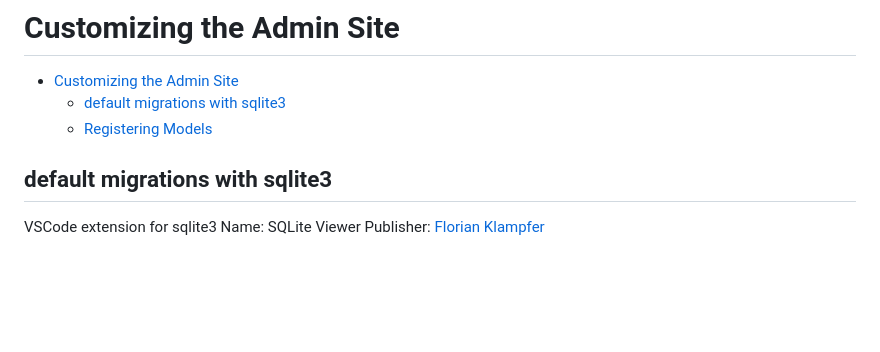
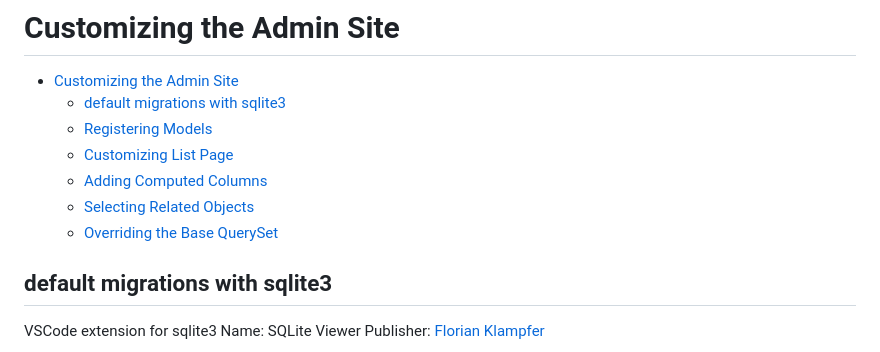
Before and after one commit to dev-SR/django, a Markdown page: C_django_AdminSite/README.md, the part around the change printed below. Drawn GitHub-style; blank space fills up the shorter version.

```diff
--- a/C_django_AdminSite/README.md
+++ b/C_django_AdminSite/README.md
@@ -3,6 +3,10 @@
 - [Customizing the Admin Site](#customizing-the-admin-site)
 	- [default migrations with sqlite3](#default-migrations-with-sqlite3)
 	- [Registering Models](#registering-models)
+	- [Customizing List Page](#customizing-list-page)
+	- [Adding Computed Columns](#adding-computed-columns)
+	- [Selecting Related Objects](#selecting-related-objects)
+	- [Overriding the Base QuerySet](#overriding-the-base-queryset)
 
 ## default migrations with sqlite3
 
```
Also changed, not shown: other parts of C_django_AdminSite/README.md (+113 -6 lines), C_django_AdminSite/img/computed_list.jpg (added), C_django_AdminSite/img/custom_list.jpg (added), C_django_AdminSite/img/default_list.jpg (added), C_django_AdminSite/img/ordering_qset.jpg (added), C_django_AdminSite/img/ordering_qset_1.jpg (added), C_django_AdminSite/img/select_related.jpg (added), 1 other file.
